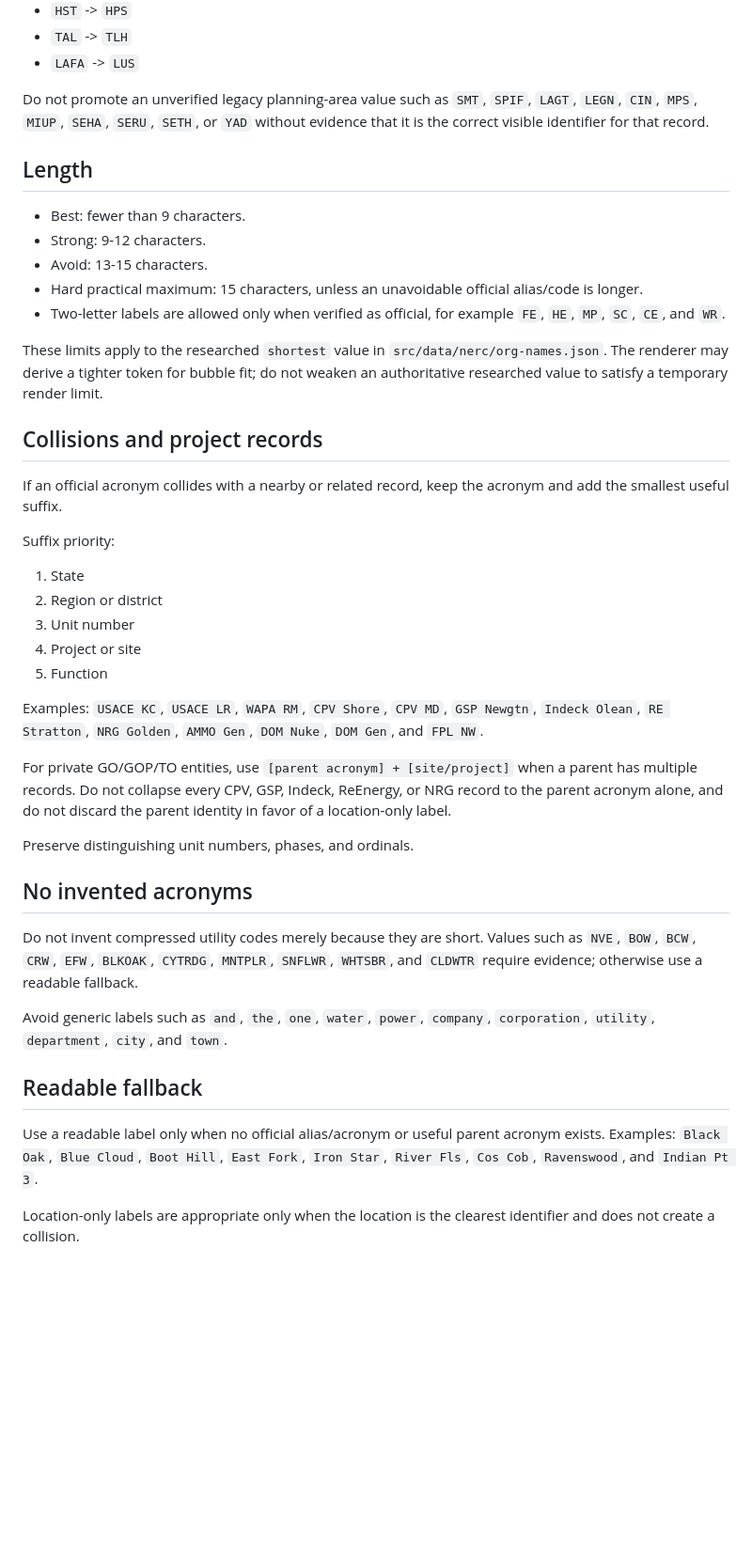
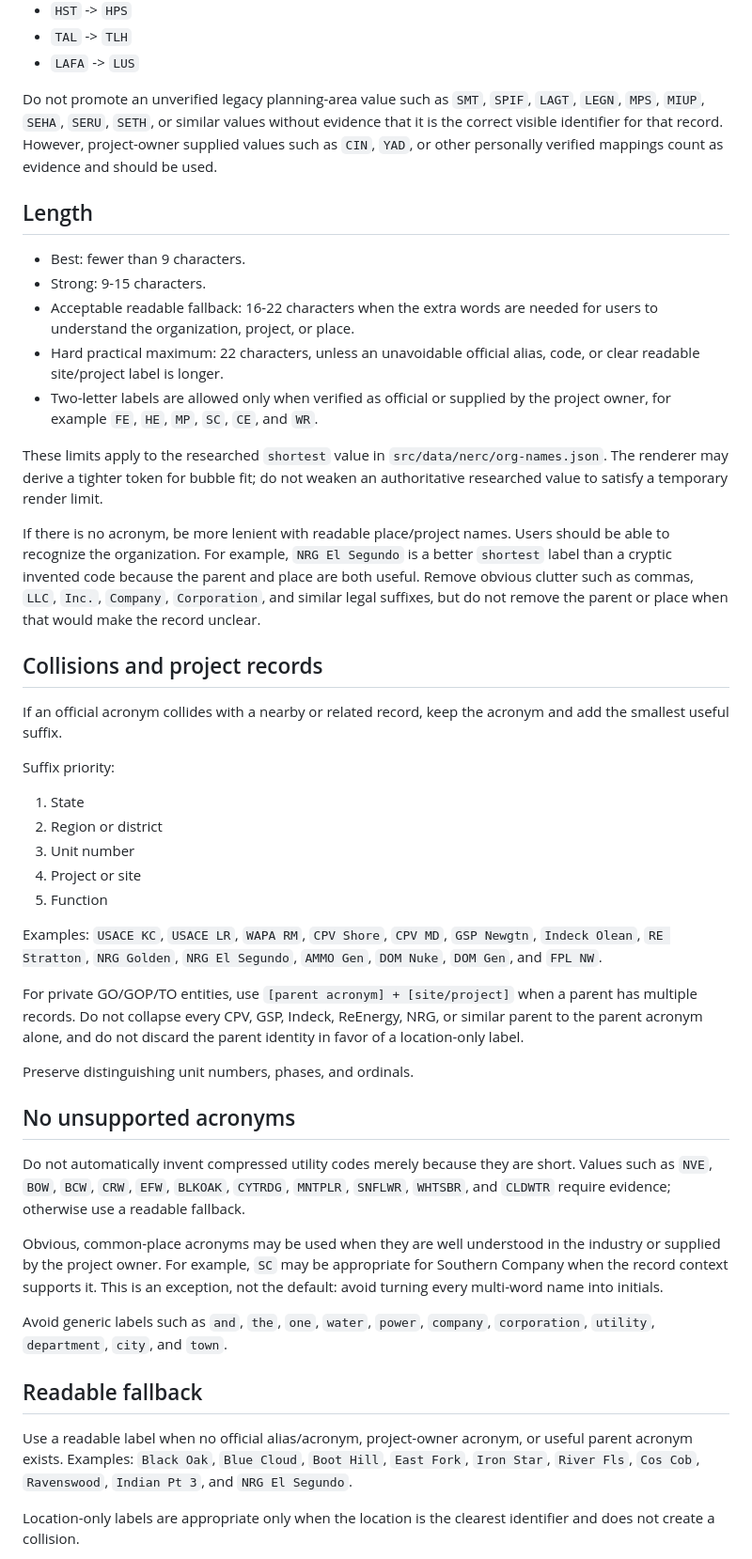
Before and after one commit to willschenk/nerc-grid-map, a Markdown page: docs/standards/name-shortest.md, the part around one of its changes. Shown at 94% size. GitHub-like rendering; blank space fills up the shorter version.

Commit message:
Update organization short-name standards

```diff
--- a/docs/standards/name-shortest.md
+++ b/docs/standards/name-shortest.md
@@ -48,23 +58,33 @@ form as `shortest` and retain the legacy form as an alias/reference. Examples:
 - `LAFA` -> `LUS`
 
 Do not promote an unverified legacy planning-area value such as `SMT`, `SPIF`,
-`LAGT`, `LEGN`, `CIN`, `MPS`, `MIUP`, `SEHA`, `SERU`, `SETH`, or `YAD` without
-evidence that it is the correct visible identifier for that record.
+`LAGT`, `LEGN`, `MPS`, `MIUP`, `SEHA`, `SERU`, `SETH`, or similar values without
+evidence that it is the correct visible identifier for that record. However,
+project-owner supplied values such as `CIN`, `YAD`, or other personally verified
+mappings count as evidence and should be used.
 
 ## Length
 
 - Best: fewer than 9 characters.
-- Strong: 9-12 characters.
-- Avoid: 13-15 characters.
-- Hard practical maximum: 15 characters, unless an unavoidable official
-  alias/code is longer.
-- Two-letter labels are allowed only when verified as official, for example
-  `FE`, `HE`, `MP`, `SC`, `CE`, and `WR`.
+- Strong: 9-15 characters.
+- Acceptable readable fallback: 16-22 characters when the extra words are needed
+  for users to understand the organization, project, or place.
+- Hard practical maximum: 22 characters, unless an unavoidable official alias,
+  code, or clear readable site/project label is longer.
+- Two-letter labels are allowed only when verified as official or supplied by the
+  project owner, for example `FE`, `HE`, `MP`, `SC`, `CE`, and `WR`.
 
 These limits apply to the researched `shortest` value in
 `src/data/nerc/org-names.json`. The renderer may derive a tighter token for
 bubble fit; do not weaken an authoritative researched value to satisfy a
 temporary render limit.
+
+If there is no acronym, be more lenient with readable place/project names. Users
+should be able to recognize the organization. For example, `NRG El Segundo` is a
+better `shortest` label than a cryptic invented code because the parent and place
+are both useful. Remove obvious clutter such as commas, `LLC`, `Inc.`, `Company`,
+`Corporation`, and similar legal suffixes, but do not remove the parent or place
+when that would make the record unclear.
 
 ## Collisions and project records
 
@@ -80,31 +100,37 @@ Suffix priority:
 5. Function
 
 Examples: `USACE KC`, `USACE LR`, `WAPA RM`, `CPV Shore`, `CPV MD`,
-`GSP Newgtn`, `Indeck Olean`, `RE Stratton`, `NRG Golden`, `AMMO Gen`,
-`DOM Nuke`, `DOM Gen`, and `FPL NW`.
+`GSP Newgtn`, `Indeck Olean`, `RE Stratton`, `NRG Golden`, `NRG El Segundo`,
+`AMMO Gen`, `DOM Nuke`, `DOM Gen`, and `FPL NW`.
 
 For private GO/GOP/TO entities, use `[parent acronym] + [site/project]` when a
 parent has multiple records. Do not collapse every CPV, GSP, Indeck, ReEnergy,
-or NRG record to the parent acronym alone, and do not discard the parent identity
-in favor of a location-only label.
+NRG, or similar parent to the parent acronym alone, and do not discard the parent
+identity in favor of a location-only label.
 
 Preserve distinguishing unit numbers, phases, and ordinals.
 
-## No invented acronyms
+## No unsupported acronyms
 
-Do not invent compressed utility codes merely because they are short. Values
-such as `NVE`, `BOW`, `BCW`, `CRW`, `EFW`, `BLKOAK`, `CYTRDG`, `MNTPLR`,
-`SNFLWR`, `WHTSBR`, and `CLDWTR` require evidence; otherwise use a readable
-fallback.
+Do not automatically invent compressed utility codes merely because they are
+short. Values such as `NVE`, `BOW`, `BCW`, `CRW`, `EFW`, `BLKOAK`, `CYTRDG`,
+`MNTPLR`, `SNFLWR`, `WHTSBR`, and `CLDWTR` require evidence; otherwise use a
+readable fallback.
+
+Obvious, common-place acronyms may be used when they are well understood in the
+industry or supplied by the project owner. For example, `SC` may be appropriate
+for Southern Company when the record context supports it. This is an exception,
+not the default: avoid turning every multi-word name into initials.
 
 Avoid generic labels such as `and`, `the`, `one`, `water`, `power`, `company`,
 `corporation`, `utility`, `department`, `city`, and `town`.
 
 ## Readable fallback
 
-Use a readable label only when no official alias/acronym or useful parent
-acronym exists. Examples: `Black Oak`, `Blue Cloud`, `Boot Hill`, `East Fork`,
-`Iron Star`, `River Fls`, `Cos Cob`, `Ravenswood`, and `Indian Pt 3`.
+Use a readable label when no official alias/acronym, project-owner acronym, or
+useful parent acronym exists. Examples: `Black Oak`, `Blue Cloud`, `Boot Hill`,
+`East Fork`, `Iron Star`, `River Fls`, `Cos Cob`, `Ravenswood`, `Indian Pt 3`,
+and `NRG El Segundo`.
 
 Location-only labels are appropriate only when the location is the clearest
 identifier and does not create a collision.
```
Also changed, not shown: other parts of docs/standards/name-shortest.md (+53 -29 lines).
